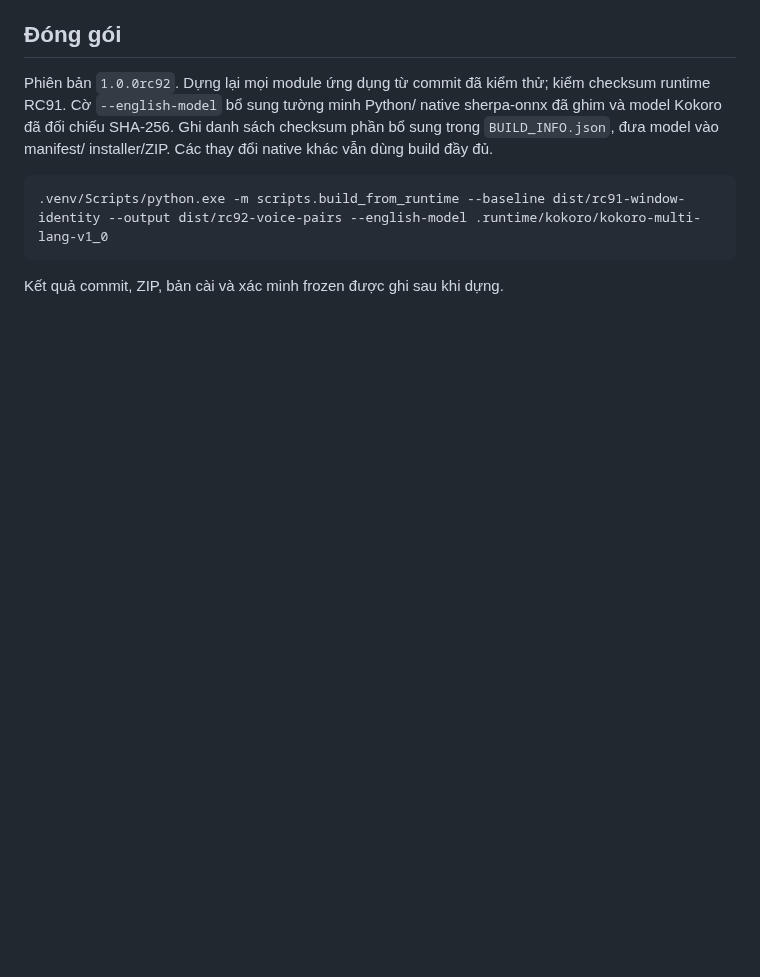
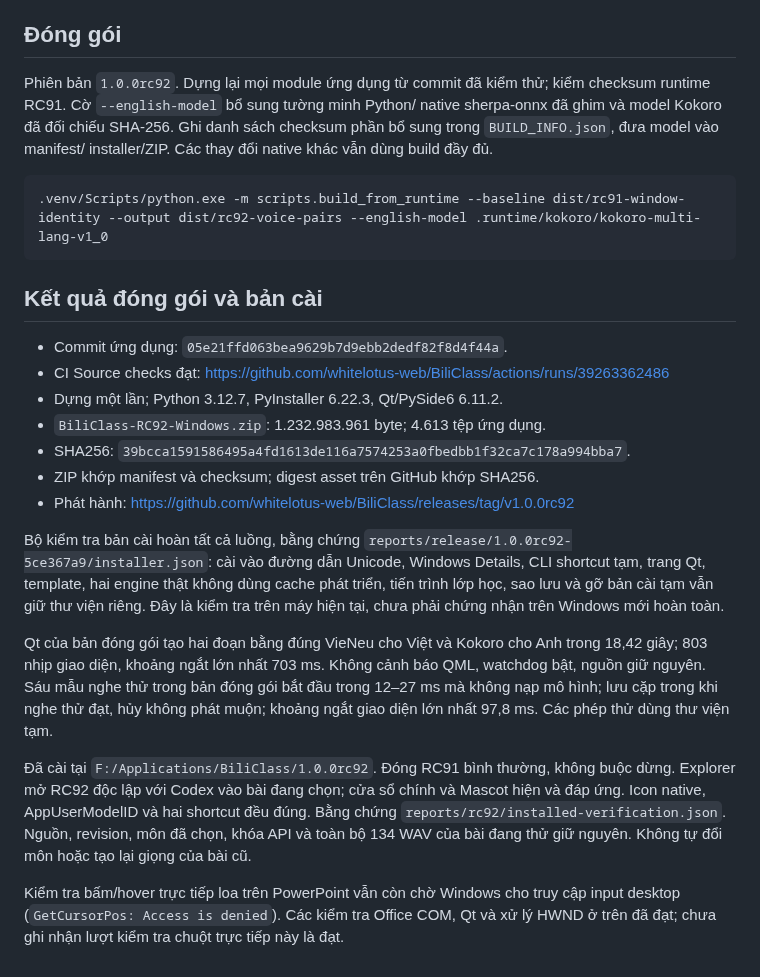
Before and after one commit to whitelotus-web/BiliClass, a Markdown page: docs/BUILD_RC92.md, the part around the change. Drawn GitHub-style; blank space fills up the shorter version.

Commit message:
Document RC92 release and installed verification

````diff
--- a/docs/BUILD_RC92.md
+++ b/docs/BUILD_RC92.md
@@ -69,4 +69,39 @@ installer/ZIP. Các thay đổi native khác vẫn dùng build đầy đủ.
 .venv/Scripts/python.exe -m scripts.build_from_runtime --baseline dist/rc91-window-identity --output dist/rc92-voice-pairs --english-model .runtime/kokoro/kokoro-multi-lang-v1_0
 ```
 
-Kết quả commit, ZIP, bản cài và xác minh frozen được ghi sau khi dựng.
+## Kết quả đóng gói và bản cài
+
+- Commit ứng dụng: `05e21ffd063bea9629b7d9ebb2dedf82f8d4f44a`.
+- CI Source checks đạt:
+  https://github.com/whitelotus-web/BiliClass/actions/runs/39263362486
+- Dựng một lần; Python 3.12.7, PyInstaller 6.22.3, Qt/PySide6 6.11.2.
+- `BiliClass-RC92-Windows.zip`: 1.232.983.961 byte; 4.613 tệp ứng dụng.
+- SHA256: `39bcca1591586495a4fd1613de116a7574253a0fbedbb1f32ca7c178a994bba7`.
+- ZIP khớp manifest và checksum; digest asset trên GitHub khớp SHA256.
+- Phát hành: https://github.com/whitelotus-web/BiliClass/releases/tag/v1.0.0rc92
+
+Bộ kiểm tra bản cài hoàn tất cả luồng, bằng chứng
+`reports/release/1.0.0rc92-5ce367a9/installer.json`: cài vào đường dẫn
+Unicode, Windows Details, CLI shortcut tạm, trang Qt, template, hai engine
+thật không dùng cache phát triển, tiến trình lớp học, sao lưu và gỡ bản cài
+tạm vẫn giữ thư viện riêng. Đây là kiểm tra trên máy hiện tại, chưa phải
+chứng nhận trên Windows mới hoàn toàn.
+
+Qt của bản đóng gói tạo hai đoạn bằng đúng VieNeu cho Việt và Kokoro cho
+Anh trong 18,42 giây; 803 nhịp giao diện, khoảng ngắt lớn nhất 703 ms.
+Không cảnh báo QML, watchdog bật, nguồn giữ nguyên. Sáu mẫu nghe thử
+trong bản đóng gói bắt đầu trong 12–27 ms mà không nạp mô hình; lưu cặp
+trong khi nghe thử đạt, hủy không phát muộn; khoảng ngắt giao diện lớn
+nhất 97,8 ms. Các phép thử dùng thư viện tạm.
+
+Đã cài tại `F:/Applications/BiliClass/1.0.0rc92`. Đóng RC91 bình thường,
+không buộc dừng. Explorer mở RC92 độc lập với Codex vào bài đang chọn;
+cửa sổ chính và Mascot hiện và đáp ứng. Icon native, AppUserModelID và
+hai shortcut đều đúng. Bằng chứng `reports/rc92/installed-verification.json`.
+Nguồn, revision, môn đã chọn, khóa API và toàn bộ 134 WAV của bài đang
+thử giữ nguyên. Không tự đổi môn hoặc tạo lại giọng của bài cũ.
+
+Kiểm tra bấm/hover trực tiếp loa trên PowerPoint vẫn còn chờ Windows cho
+truy cập input desktop (`GetCursorPos: Access is denied`). Các kiểm tra
+Office COM, Qt và xử lý HWND ở trên đã đạt; chưa ghi nhận lượt kiểm tra
+chuột trực tiếp này là đạt.
````
